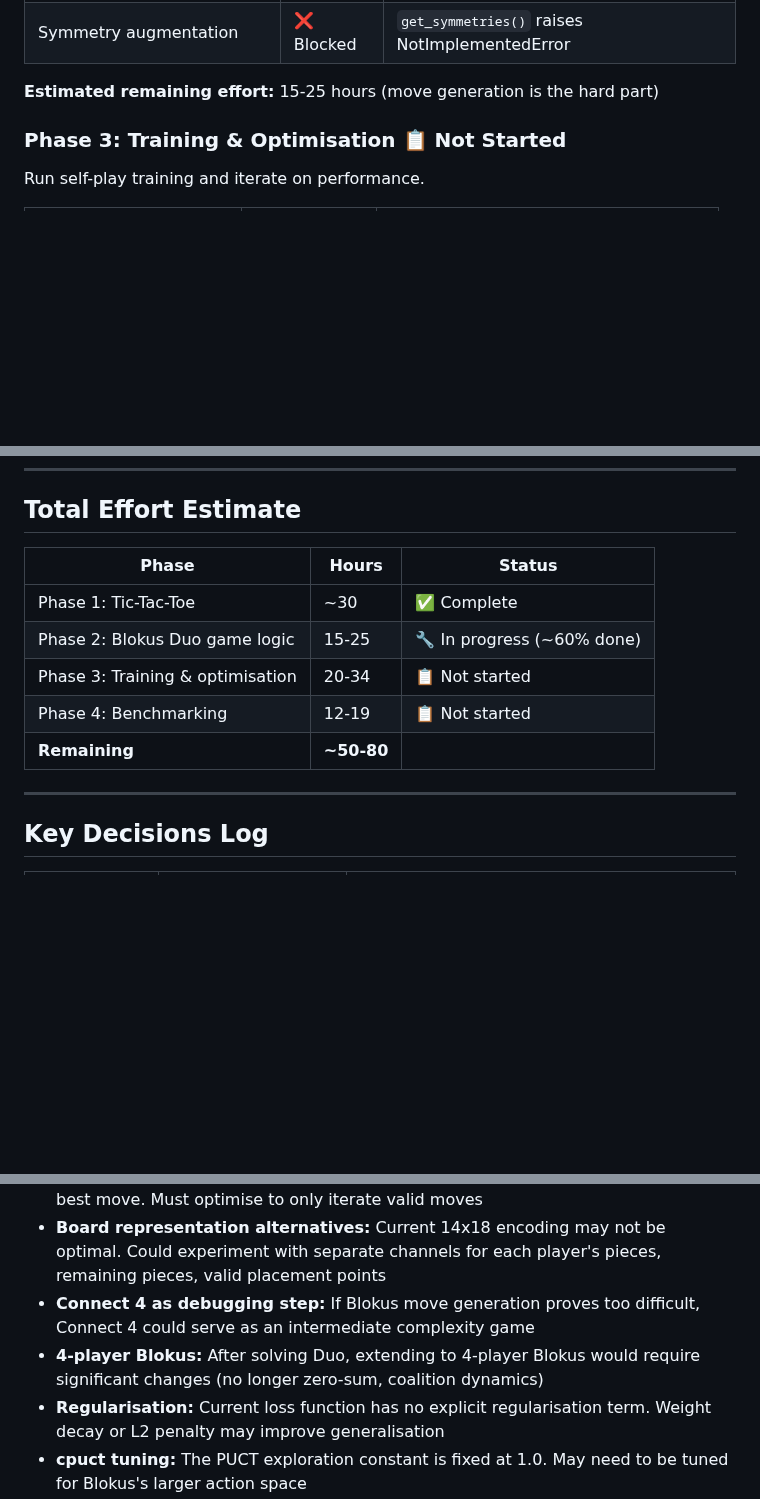
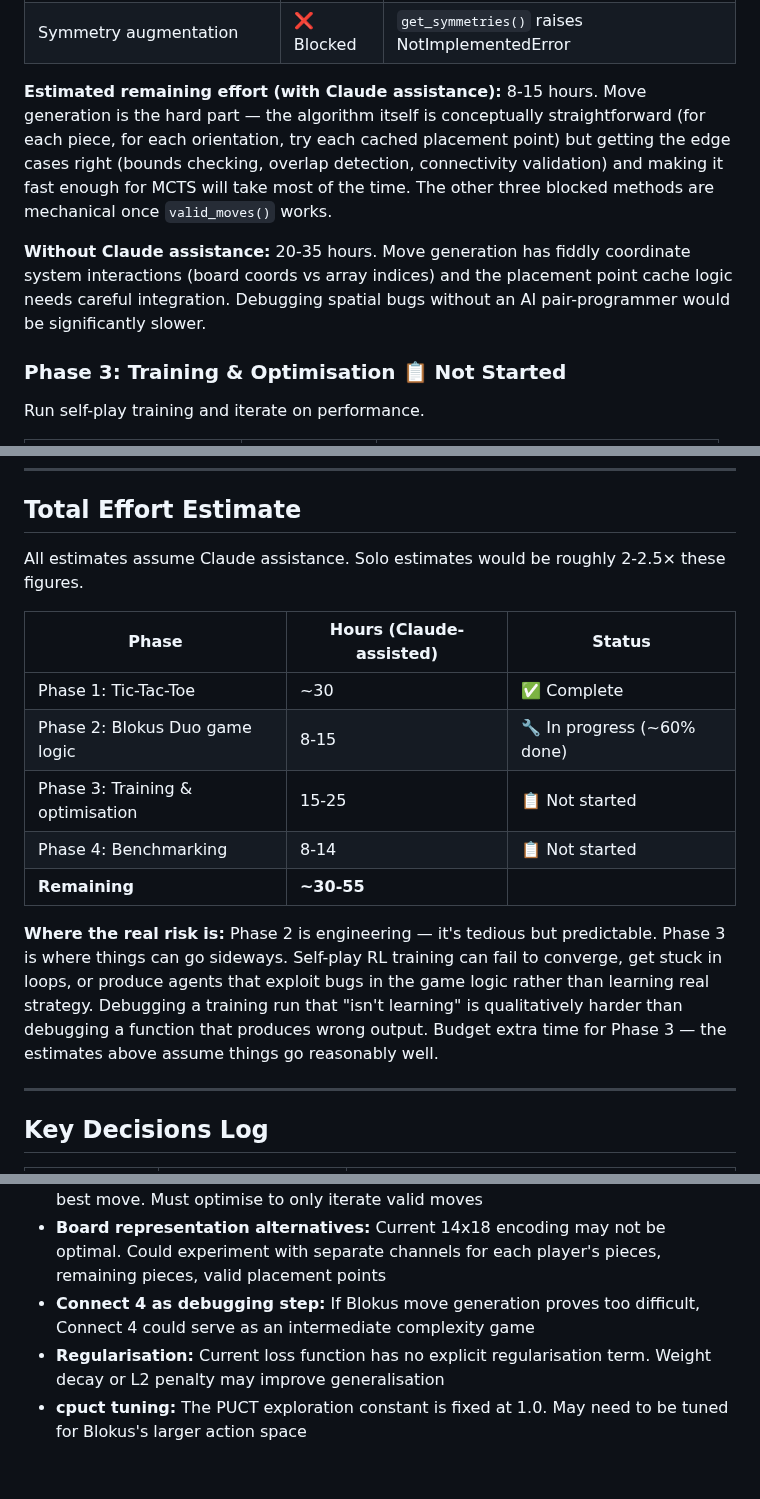
Before and after one commit to HenryTBCassidy/AlphaBlokus, a Markdown page: docs/00-PROJECT-OVERVIEW.md, 3 parts joined by grey strips. Rendered like a GitHub page; blank space fills up the shorter version.

```diff
--- a/docs/00-PROJECT-OVERVIEW.md
+++ b/docs/00-PROJECT-OVERVIEW.md
@@ -52,7 +52,9 @@ Implement Blokus Duo game logic and connect it to the existing framework.
 | Valid move masking | ❌ Blocked | `valid_move_masking()` raises NotImplementedError |
 | Symmetry augmentation | ❌ Blocked | `get_symmetries()` raises NotImplementedError |
 
-**Estimated remaining effort:** 15-25 hours (move generation is the hard part)
+**Estimated remaining effort (with Claude assistance):** 8-15 hours. Move generation is the hard part — the algorithm itself is conceptually straightforward (for each piece, for each orientation, try each cached placement point) but getting the edge cases right (bounds checking, overlap detection, connectivity validation) and making it fast enough for MCTS will take most of the time. The other three blocked methods are mechanical once `valid_moves()` works.
+
+**Without Claude assistance:** 20-35 hours. Move generation has fiddly coordinate system interactions (board coords vs array indices) and the placement point cache logic needs careful integration. Debugging spatial bugs without an AI pair-programmer would be significantly slower.
 
 ### Phase 3: Training & Optimisation 📋 Not Started
 
@@ -81,13 +83,17 @@ Systematic evaluation against Pentobi.
 
 ## Total Effort Estimate
 
-| Phase | Hours | Status |
-|-------|-------|--------|
+All estimates assume Claude assistance. Solo estimates would be roughly 2-2.5× these figures.
+
+| Phase | Hours (Claude-assisted) | Status |
+|-------|------------------------|--------|
 | Phase 1: Tic-Tac-Toe | ~30 | ✅ Complete |
-| Phase 2: Blokus Duo game logic | 15-25 | 🔧 In progress (~60% done) |
-| Phase 3: Training & optimisation | 20-34 | 📋 Not started |
-| Phase 4: Benchmarking | 12-19 | 📋 Not started |
-| **Remaining** | **~50-80** | |
+| Phase 2: Blokus Duo game logic | 8-15 | 🔧 In progress (~60% done) |
+| Phase 3: Training & optimisation | 15-25 | 📋 Not started |
+| Phase 4: Benchmarking | 8-14 | 📋 Not started |
+| **Remaining** | **~30-55** | |
+
+**Where the real risk is:** Phase 2 is engineering — it's tedious but predictable. Phase 3 is where things can go sideways. Self-play RL training can fail to converge, get stuck in loops, or produce agents that exploit bugs in the game logic rather than learning real strategy. Debugging a training run that "isn't learning" is qualitatively harder than debugging a function that produces wrong output. Budget extra time for Phase 3 — the estimates above assume things go reasonably well.
 
 ---
 
@@ -116,6 +155,5 @@ Systematic evaluation against Pentobi.
 - **Action space iteration:** MCTS currently iterates ALL 17,837 actions to find the best move. Must optimise to only iterate valid moves
 - **Board representation alternatives:** Current 14x18 encoding may not be optimal. Could experiment with separate channels for each player's pieces, remaining pieces, valid placement points
 - **Connect 4 as debugging step:** If Blokus move generation proves too difficult, Connect 4 could serve as an intermediate complexity game
-- **4-player Blokus:** After solving Duo, extending to 4-player Blokus would require significant changes (no longer zero-sum, coalition dynamics)
 - **Regularisation:** Current loss function has no explicit regularisation term. Weight decay or L2 penalty may improve generalisation
 - **cpuct tuning:** The PUCT exploration constant is fixed at 1.0. May need to be tuned for Blokus's larger action space
```
Also changed, not shown: other parts of docs/00-PROJECT-OVERVIEW.md (+33 -0 lines), docs/05-HANDOFF.md (+1 -1 lines).
